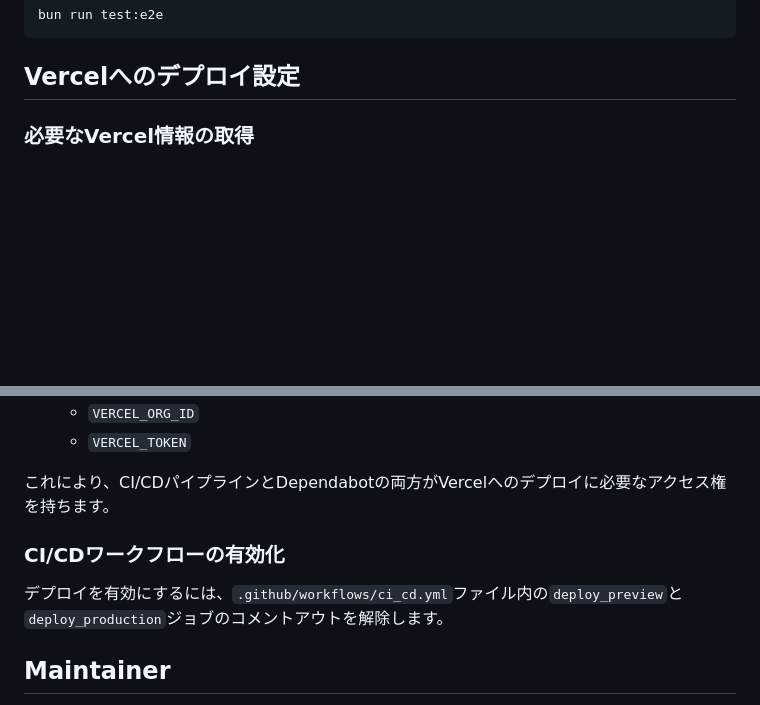
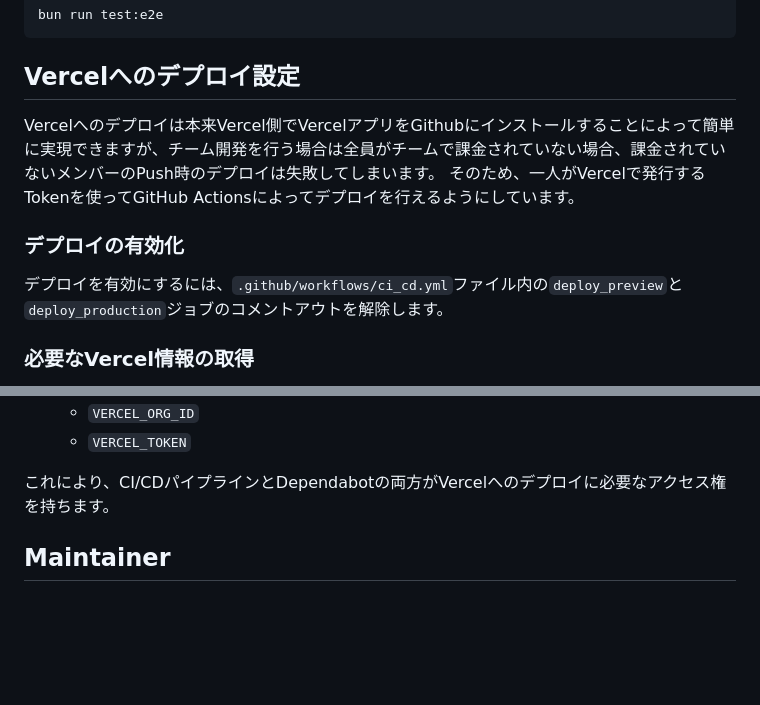
Before and after one commit to YudaiShiratori/visa-navi, a Markdown page: README.md, 2 parts joined by grey strips. GitHub-like rendering; blank space fills up the shorter version.

Commit message:
Update README.md with Vercel deployment token usage and enablement instructions
Clarifies the process for using a single Vercel token for team deployments and provides steps to enable deployment in the CI/CD workflow.

```diff
--- a/README.md
+++ b/README.md
@@ -93,6 +93,15 @@ bun run test:e2e
 
 ## Vercelへのデプロイ設定
 
+Vercelへのデプロイは本来Vercel側でVercelアプリをGithubにインストールすることによって簡単に実現できますが、チーム開発を行う場合は全員がチームで課金されていない場合、課金されていないメンバーのPush時のデプロイは失敗してしまいます。
+そのため、一人がVercelで発行するTokenを使ってGitHub Actionsによってデプロイを行えるようにしています。
+
+### デプロイの有効化
+
+デプロイを有効にするには、`.github/workflows/ci_cd.yml`ファイル内の`deploy_preview`と`deploy_production`ジョブのコメントアウトを解除します。
+
+
+
 ### 必要なVercel情報の取得
 
 1. Vercelダッシュボードにログインします
@@ -125,10 +134,6 @@ Dependabotにもこれらの秘密情報へのアクセスを許可するには:
 
 これにより、CI/CDパイプラインとDependabotの両方がVercelへのデプロイに必要なアクセス権を持ちます。
 
-### CI/CDワークフローの有効化
-
-デプロイを有効にするには、`.github/workflows/ci_cd.yml`ファイル内の`deploy_preview`と`deploy_production`ジョブのコメントアウトを解除します。
-
 ## Maintainer
 
 このリポジトリの管理は以下のメンバーを中心に行っています。何かあればお気軽にSlack等でお声がけください。
```
